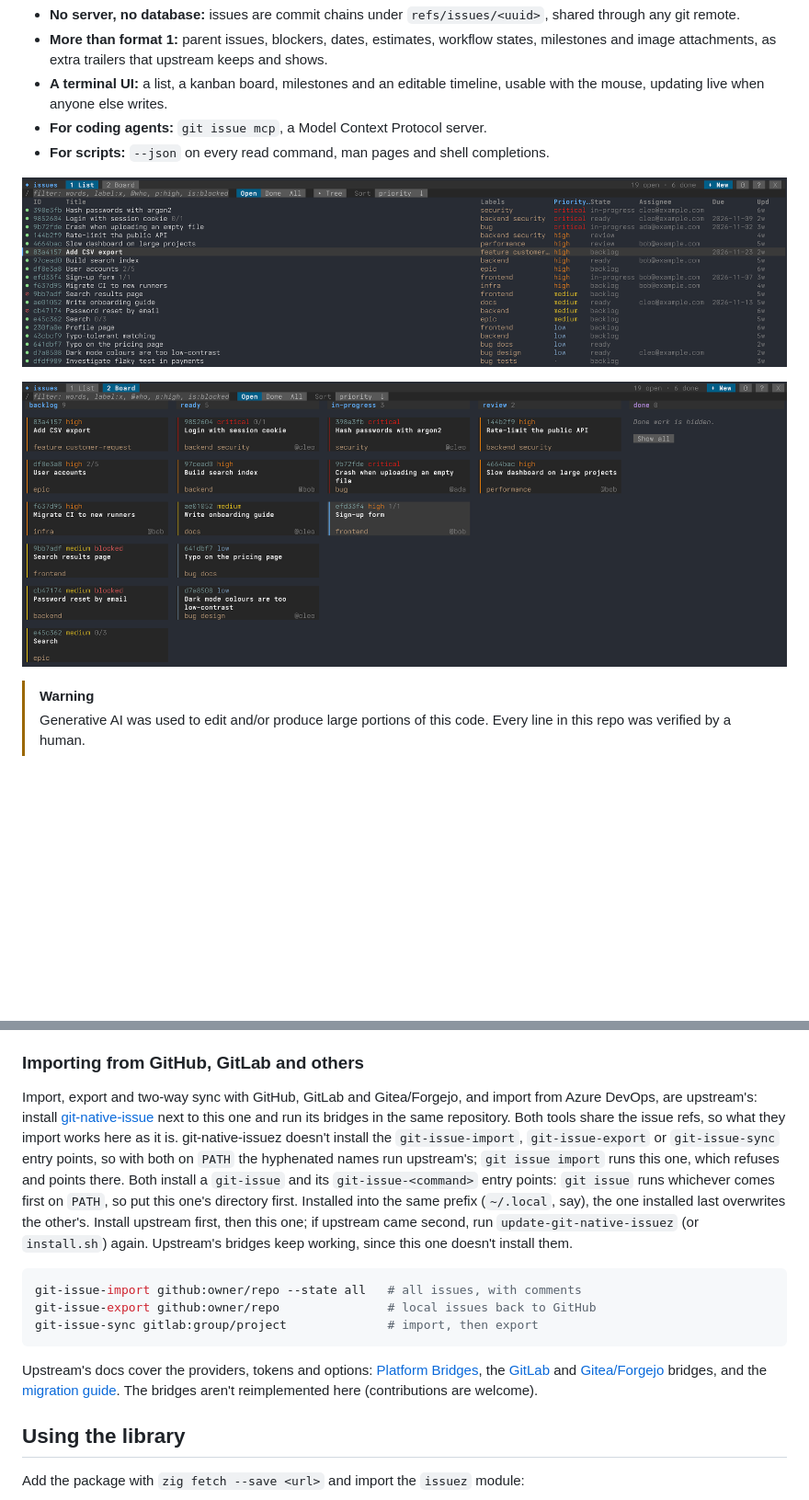
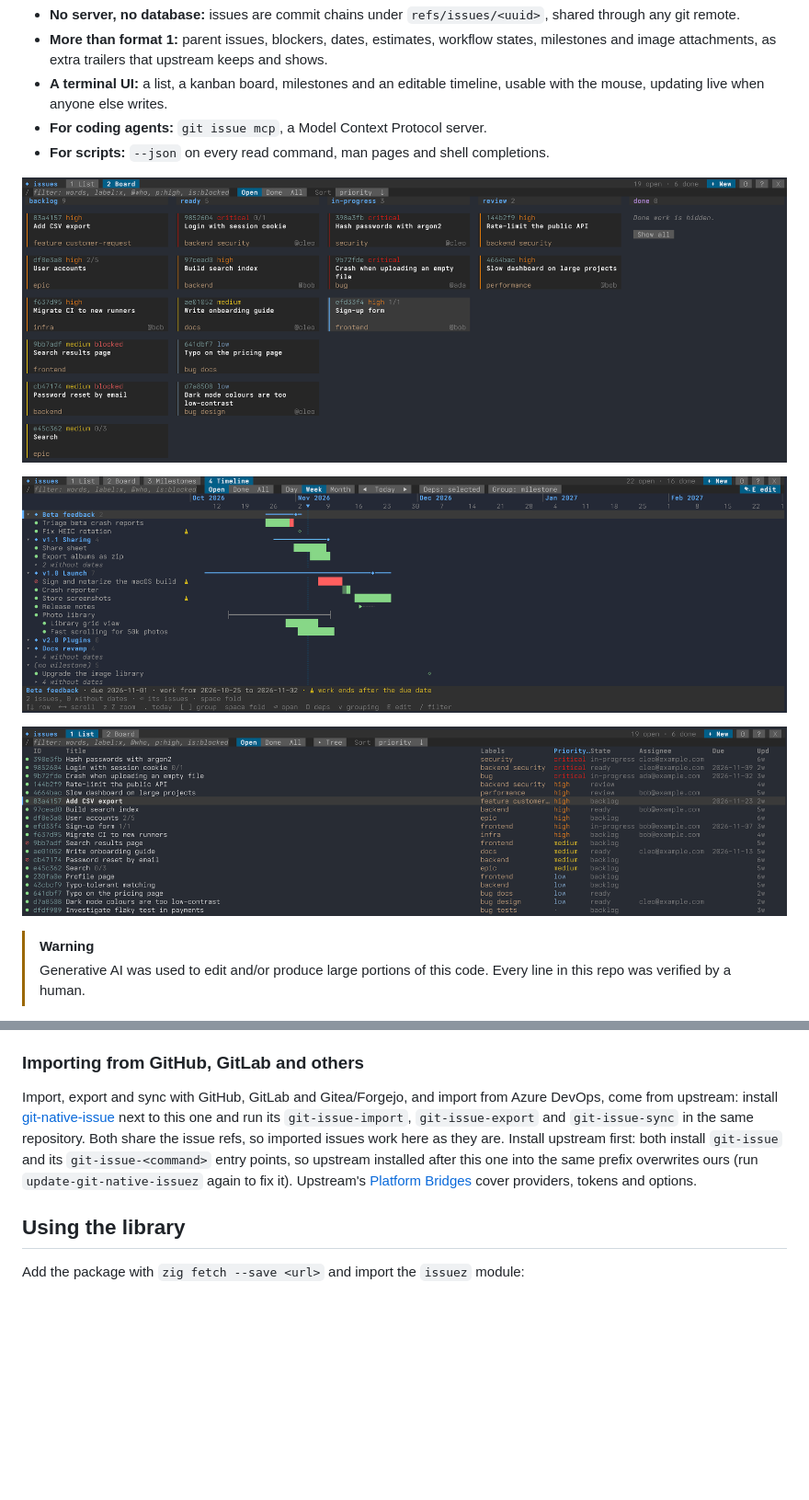
Before and after one commit to EuroZig/git-native-issuez, a Markdown page: README.md, 2 parts joined by grey strips. Shown at 92% size. Rendered like a GitHub page; pictures changed too: docs/issuez-gantt.png (added); blank space fills up the shorter version.

Commit message:
(test) replace upstream's flaky permission test; readme: timeline screenshot
cli_git's "an object git can't write" makes every directory under
.git/objects read-only and checks that create fails with git's error and
writes no issue ref. Upstream's "permission error surfaces meaningful
message" locks only the top directory, so it skips itself when our object
lands in a fanout directory that already exists; it is no longer required.

README: the timeline screenshot between the board and the list, and a
shorter import section that points to upstream's bridges and warns about
install order.

````diff
--- a/README.md
+++ b/README.md
@@ -16,9 +16,11 @@ command. It reads and writes the format of
 - **For scripts:** `--json` on every read command, man pages and shell
   completions.
 
+![The board: a column per workflow state, cards with priority, progress, labels and assignee](docs/issuez-board.png)
+
+![The timeline: issues grouped by milestone as bars over the weeks, with due dates, blockers and a warning where work ends after the due date](docs/issuez-gantt.png)
+
 ![The list: issues with their labels, priority, workflow state, assignee and due date, sorted by priority](docs/issuez-list.png)
-
-![The board: a column per workflow state, cards with priority, progress, labels and assignee](docs/issuez-board.png)
 
 > [!WARNING]
 > Generative AI was used to edit and/or produce large portions of this code.
@@ -151,34 +153,17 @@ other clients.
 
 ### Importing from GitHub, GitLab and others
 
-Import, export and two-way sync with GitHub, GitLab and Gitea/Forgejo, and
-import from Azure DevOps, are upstream's: install
+Import, export and sync with GitHub, GitLab and Gitea/Forgejo, and import
+from Azure DevOps, come from upstream: install
 [git-native-issue](https://github.com/remenoscodes/git-native-issue) next to
-this one and run its bridges in the same repository. Both tools share the
-issue refs, so what they import works here as it is. git-native-issuez
-doesn't install the `git-issue-import`, `git-issue-export` or
-`git-issue-sync` entry points, so with both on `PATH` the hyphenated names
-run upstream's; `git issue import` runs this one, which refuses and points
-there. Both install a `git-issue` and its `git-issue-<command>` entry points:
-`git issue` runs whichever comes first on `PATH`, so put this one's directory
-first. Installed into the same prefix (`~/.local`, say), the one installed
-last overwrites the other's. Install upstream first, then this one; if
-upstream came second, run `update-git-native-issuez` (or `install.sh`)
-again. Upstream's bridges keep working, since this one doesn't install them.
-
-```sh
-git-issue-import github:owner/repo --state all   # all issues, with comments
-git-issue-export github:owner/repo               # local issues back to GitHub
-git-issue-sync gitlab:group/project              # import, then export
-```
-
-Upstream's docs cover the providers, tokens and options:
-[Platform Bridges](https://github.com/remenoscodes/git-native-issue#platform-bridges),
-the [GitLab](https://github.com/remenoscodes/git-native-issue/blob/main/docs/gitlab-bridge.md)
-and [Gitea/Forgejo](https://github.com/remenoscodes/git-native-issue/blob/main/docs/gitea-bridge.md)
-bridges, and the
-[migration guide](https://github.com/remenoscodes/git-native-issue/blob/main/docs/migration-guide.md).
-The bridges aren't reimplemented here (contributions are welcome).
+this one and run its `git-issue-import`, `git-issue-export` and
+`git-issue-sync` in the same repository. Both share the issue refs, so
+imported issues work here as they are. Install upstream first: both install
+`git-issue` and its `git-issue-<command>` entry points, so upstream
+installed after this one into the same prefix overwrites ours (run
+`update-git-native-issuez` again to fix it). Upstream's
+[Platform Bridges](https://github.com/remenoscodes/git-native-issue#platform-bridges)
+cover providers, tokens and options.
 
 ## Using the library
 
````
Also changed, not shown: 2 other files.
